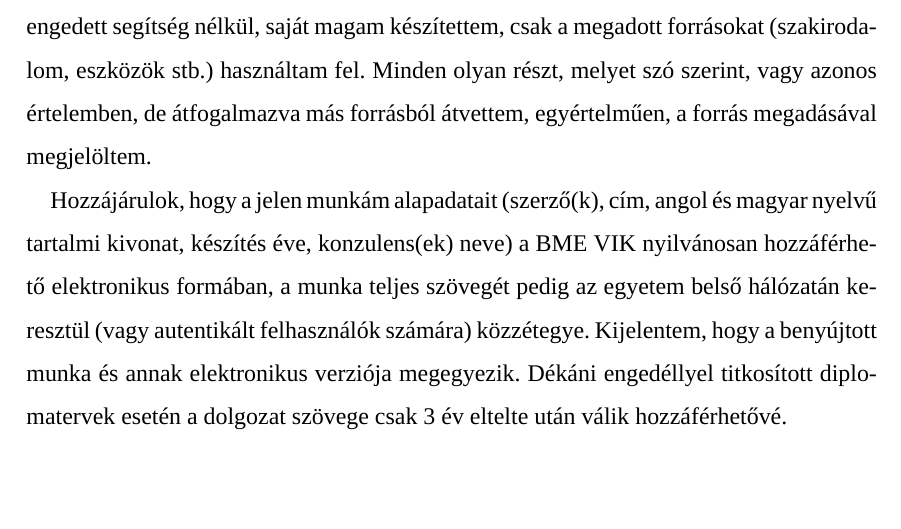
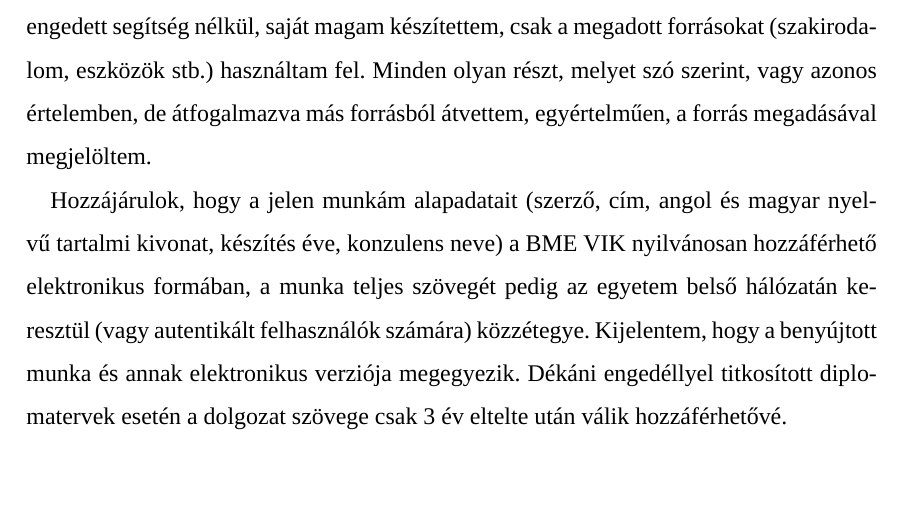
Before and after one commit to siliconbrain/msc-thesis, a LaTeX thesis (source/diploma.tex, which reads source/declaration.tex): part of page 3 of 54, cut so that both start at the same text. Compiled offline with XeLaTeX; a missing font is replaced by an installed copy or a similar font.

Commit message:
remove unnecessary plurals from declaration

```diff
--- a/source/declaration.tex
+++ b/source/declaration.tex
@@ -8,7 +8,7 @@
 
 Alulírott \emph{\vikszerzo}, szigorló hallgató kijelentem, hogy ezt a diplomatervet meg nem engedett segítség nélkül, saját magam készítettem, csak a megadott forrásokat (szakirodalom, eszközök stb.) használtam fel. Minden olyan részt, melyet szó szerint, vagy azonos értelemben, de átfogalmazva más forrásból átvettem, egyértelműen, a forrás megadásával megjelöltem.
 
-Hozzájárulok, hogy a jelen munkám alapadatait (szerző(k), cím, angol és magyar nyelvű tartalmi kivonat, készítés éve, konzulens(ek) neve) a BME VIK nyilvánosan hozzáférhető elektronikus formában, a munka teljes szövegét pedig az egyetem belső hálózatán keresztül (vagy autentikált felhasználók számára) közzétegye. Kijelentem, hogy a benyújtott munka és annak elektronikus verziója megegyezik. Dékáni engedéllyel titkosított diplomatervek esetén a dolgozat szövege csak 3 év eltelte után válik hozzáférhetővé.
+Hozzájárulok, hogy a jelen munkám alapadatait (szerző, cím, angol és magyar nyelvű tartalmi kivonat, készítés éve, konzulens neve) a BME VIK nyilvánosan hozzáférhető elektronikus formában, a munka teljes szövegét pedig az egyetem belső hálózatán keresztül (vagy autentikált felhasználók számára) közzétegye. Kijelentem, hogy a benyújtott munka és annak elektronikus verziója megegyezik. Dékáni engedéllyel titkosított diplomatervek esetén a dolgozat szövege csak 3 év eltelte után válik hozzáférhetővé.
 
 \begin{flushleft}
 \vspace*{1cm}
```
